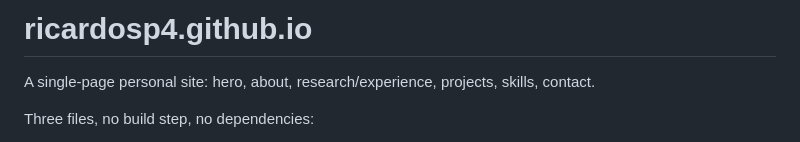
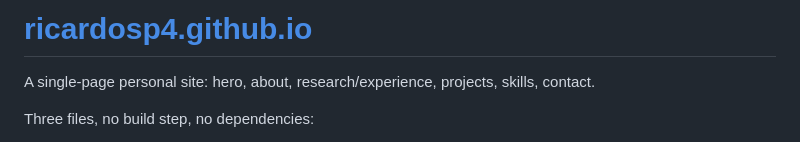
Before and after one commit to ricardosp4/ricardosp4.github.io, a Markdown page: README.md, the part around the change. Rendered like a GitHub page.

Commit message:
Update README to include link to GitHub Pages

```diff
--- a/README.md
+++ b/README.md
@@ -1,4 +1,4 @@
-# ricardosp4.github.io
+# [ricardosp4.github.io](https://ricardosp4.github.io/)
 
 A single-page personal site: hero, about, research/experience, projects, skills, contact.
 
```
